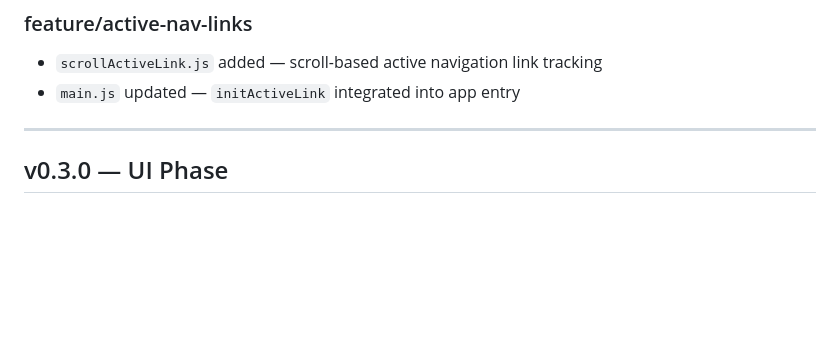
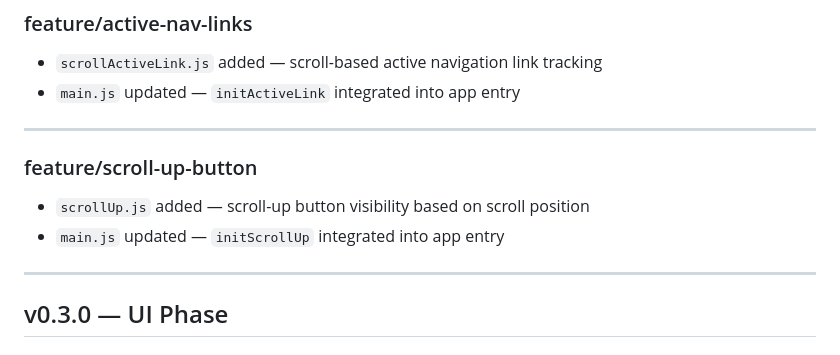
Before and after one commit to KhusniddinIskandarov/plants-website, a Markdown page: docs/DEVLOG.md, the part around the change. GitHub-like rendering; blank space fills up the shorter version.

```diff
--- a/docs/DEVLOG.md
+++ b/docs/DEVLOG.md
@@ -17,6 +17,13 @@
 
 - `scrollActiveLink.js` added — scroll-based active navigation link tracking
 - `main.js` updated — `initActiveLink` integrated into app entry
+
+---
+
+### feature/scroll-up-button
+
+- `scrollUp.js` added — scroll-up button visibility based on scroll position
+- `main.js` updated — `initScrollUp` integrated into app entry
 
 ---
 
```
Also changed, not shown: docs/DevNotes.md (+8 -0 lines).
